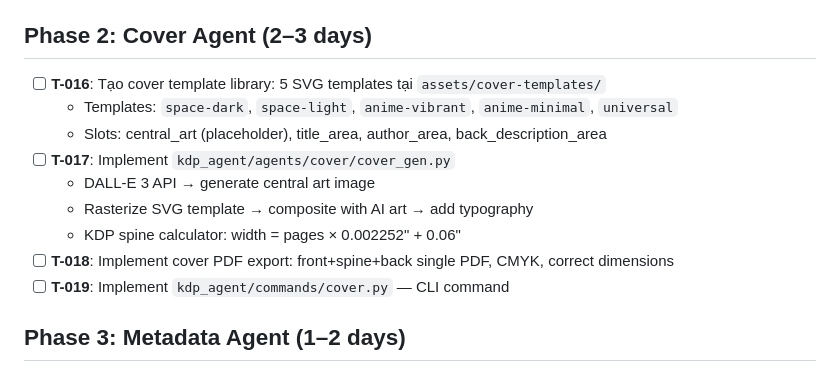
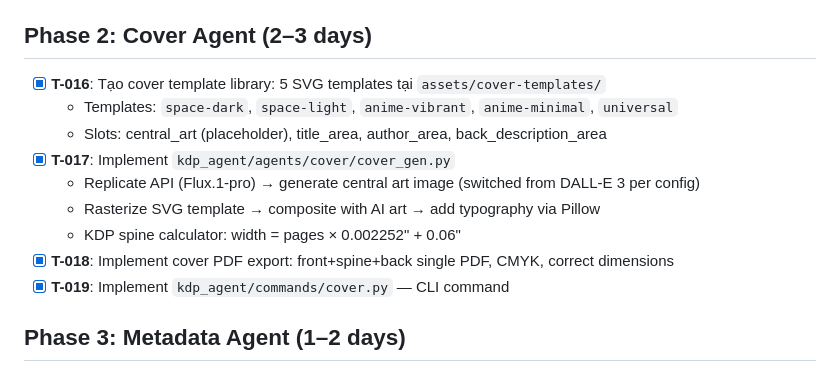
Before and after one commit to duccoicbn/kdp-agent, a Markdown page: openspec/tasks.md, the part around the change. GitHub-like rendering.

Commit message:
docs(openspec): mark T-016..T-019 complete (Phase 2 Cover Agent)

```diff
--- a/openspec/tasks.md
+++ b/openspec/tasks.md
@@ -41,15 +41,15 @@
 
 ## Phase 2: Cover Agent (2–3 days)
 
-- [ ] **T-016**: Tạo cover template library: 5 SVG templates tại `assets/cover-templates/`
+- [x] **T-016**: Tạo cover template library: 5 SVG templates tại `assets/cover-templates/`
   - Templates: `space-dark`, `space-light`, `anime-vibrant`, `anime-minimal`, `universal`
   - Slots: central_art (placeholder), title_area, author_area, back_description_area
-- [ ] **T-017**: Implement `kdp_agent/agents/cover/cover_gen.py`
-  - DALL-E 3 API → generate central art image
-  - Rasterize SVG template → composite with AI art → add typography
+- [x] **T-017**: Implement `kdp_agent/agents/cover/cover_gen.py`
+  - Replicate API (Flux.1-pro) → generate central art image (switched from DALL-E 3 per config)
+  - Rasterize SVG template → composite with AI art → add typography via Pillow
   - KDP spine calculator: width = pages × 0.002252" + 0.06"
-- [ ] **T-018**: Implement cover PDF export: front+spine+back single PDF, CMYK, correct dimensions
-- [ ] **T-019**: Implement `kdp_agent/commands/cover.py` — CLI command
+- [x] **T-018**: Implement cover PDF export: front+spine+back single PDF, CMYK, correct dimensions
+- [x] **T-019**: Implement `kdp_agent/commands/cover.py` — CLI command
 
 ## Phase 3: Metadata Agent (1–2 days)
 
```
